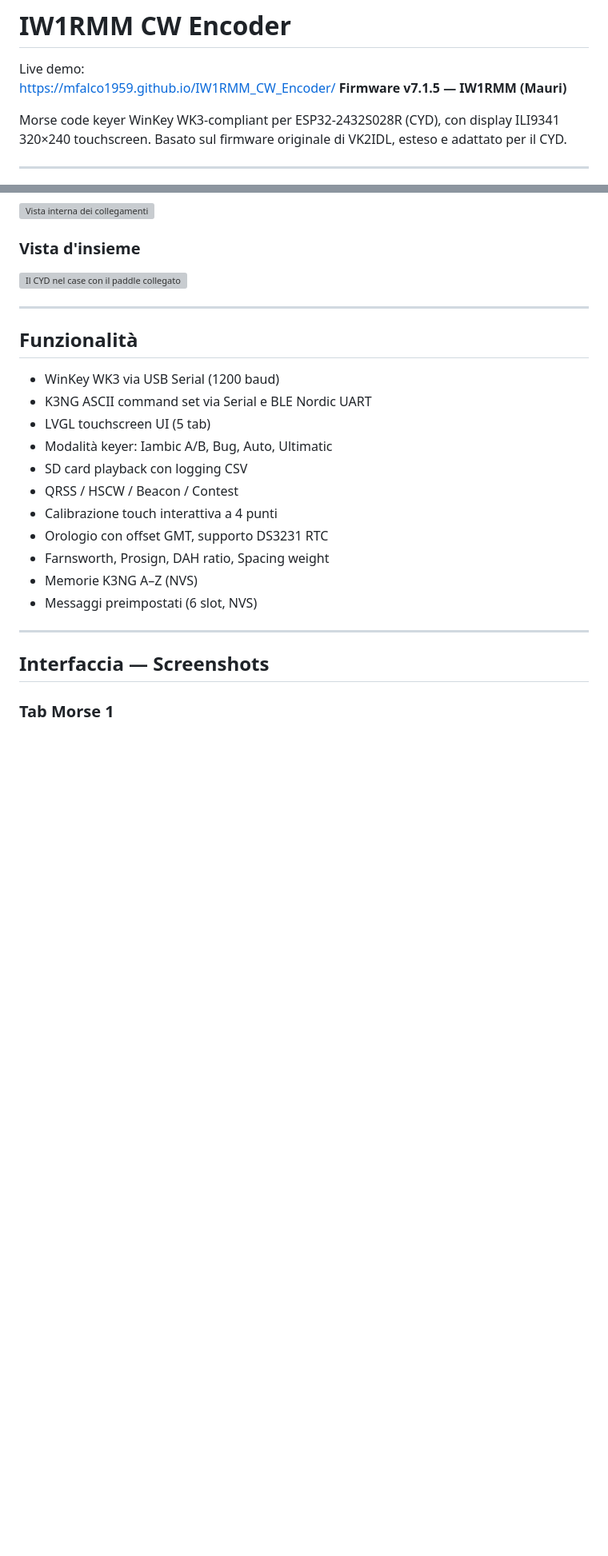
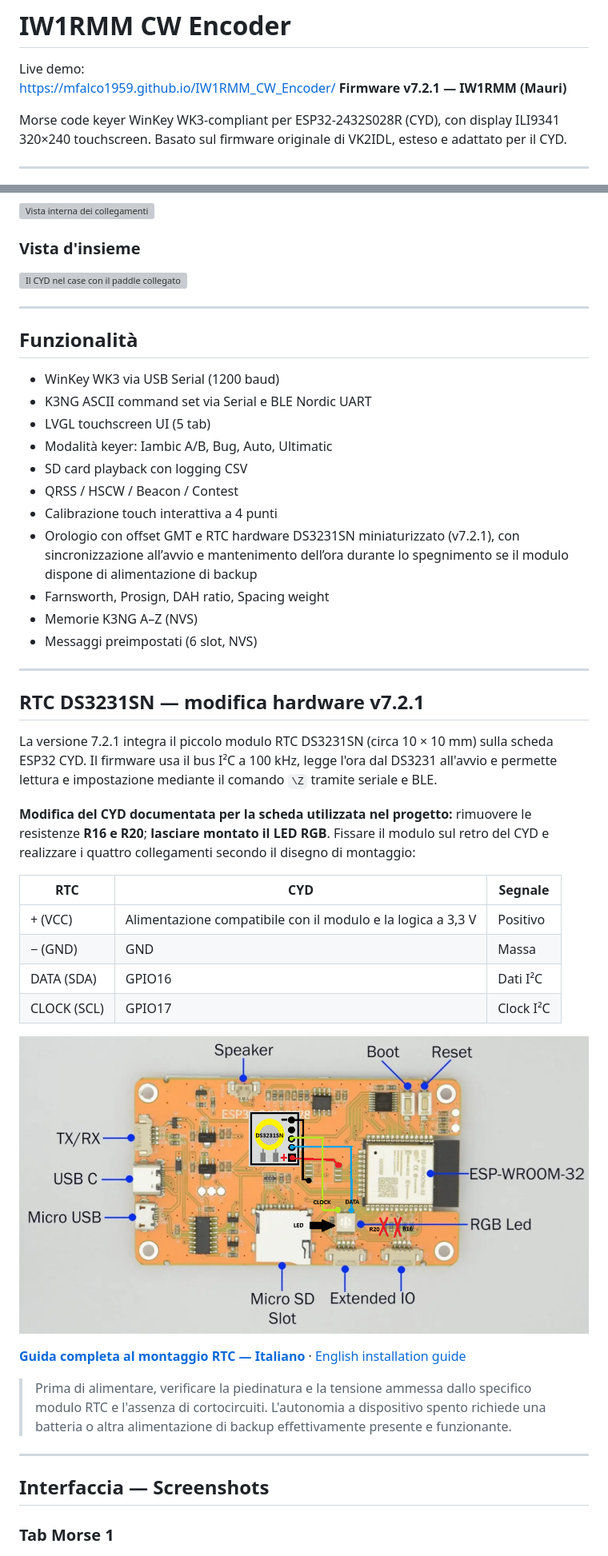
Before and after one commit to mfalco1959/IW1RMM_CW_Encoder, a Markdown page: README.md, 2 parts joined by grey strips. Shown at 80% size. Drawn GitHub-style; pictures changed too: IW1RMM_CW_Encoder/docs/images/RTC_DS3231_CYD_collegamenti.png (added); blank space fills up the shorter version; grey boxes are pictures that could not be loaded.

Commit message:
Release v7.2.1 - DS3231 RTC integration and bilingual documentation

```diff
--- a/README.md
+++ b/README.md
@@ -1,7 +1,7 @@
 # IW1RMM CW Encoder
 Live demo:
 https://mfalco1959.github.io/IW1RMM_CW_Encoder/
-**Firmware v7.1.5 — IW1RMM (Mauri)**
+**Firmware v7.2.1 — IW1RMM (Mauri)**
 
 Morse code keyer WinKey WK3-compliant per ESP32-2432S028R (CYD), con display ILI9341 320×240 touchscreen.
 Basato sul firmware originale di VK2IDL, esteso e adattato per il CYD.
@@ -37,10 +37,31 @@ Basato sul firmware originale di VK2IDL, esteso e adattato per il CYD.
 - SD card playback con logging CSV
 - QRSS / HSCW / Beacon / Contest
 - Calibrazione touch interattiva a 4 punti
-- Orologio con offset GMT, supporto DS3231 RTC
+- Orologio con offset GMT e RTC hardware DS3231SN miniaturizzato (v7.2.1), con sincronizzazione all’avvio e mantenimento dell’ora durante lo spegnimento se il modulo dispone di alimentazione di backup
 - Farnsworth, Prosign, DAH ratio, Spacing weight
 - Memorie K3NG A–Z (NVS)
 - Messaggi preimpostati (6 slot, NVS)
+
+---
+
+## RTC DS3231SN — modifica hardware v7.2.1
+
+La versione 7.2.1 integra il piccolo modulo RTC DS3231SN (circa 10 × 10 mm) sulla scheda ESP32 CYD. Il firmware usa il bus I²C a 100 kHz, legge l'ora dal DS3231 all'avvio e permette lettura e impostazione mediante il comando `\Z` tramite seriale e BLE.
+
+**Modifica del CYD documentata per la scheda utilizzata nel progetto:** rimuovere le resistenze **R16 e R20**; **lasciare montato il LED RGB**. Fissare il modulo sul retro del CYD e realizzare i quattro collegamenti secondo il disegno di montaggio:
+
+| RTC | CYD | Segnale |
+|-----|-----|---------|
+| + (VCC) | Alimentazione compatibile con il modulo e la logica a 3,3 V | Positivo |
+| − (GND) | GND | Massa |
+| DATA (SDA) | GPIO16 | Dati I²C |
+| CLOCK (SCL) | GPIO17 | Clock I²C |
+
+![Disegno modifica CYD per RTC](IW1RMM_CW_Encoder/docs/images/RTC_DS3231_CYD_collegamenti.png)
+
+**[Guida completa al montaggio RTC — Italiano](IW1RMM_CW_Encoder/docs/RTC_DS3231_INSTALLAZIONE.md)** · [English installation guide](IW1RMM_CW_Encoder/docs/RTC_DS3231_INSTALLATION_EN.md)
+
+> Prima di alimentare, verificare la piedinatura e la tensione ammessa dallo specifico modulo RTC e l'assenza di cortocircuiti. L'autonomia a dispositivo spento richiede una batteria o altra alimentazione di backup effettivamente presente e funzionante.
 
 ---
 
```
Also changed, not shown: other parts of README.md (+8 -5 lines), IW1RMM_CW_Encoder/docs/RTC_DS3231_INSTALLATION_EN.md (added, +42 -0 lines), IW1RMM_CW_Encoder/docs/RTC_DS3231_INSTALLAZIONE.md (added, +70 -0 lines), README_EN.md (+30 -7 lines), 2 other files.
